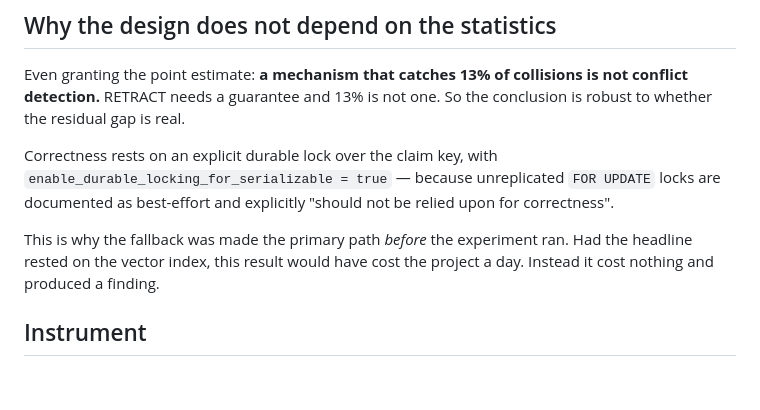
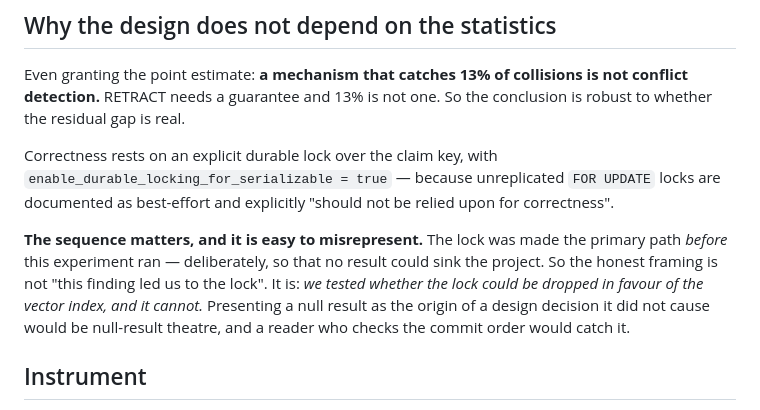
Before and after one commit to Morkeeth/retract, a Markdown page: FINDINGS.md, the part around the change. GitHub-like rendering; blank space fills up the shorter version.

Commit message:
Correct the null-result framing (Cursor's catch)
We implied the ANN negative result motivated the claim-key lock. It did not --
the lock was made primary before the experiment ran, deliberately, so no result
could sink the project. The honest claim is that we tested whether the lock
could be DROPPED, and it cannot.

Co-Authored-By: Claude Opus 5 (1M context) <noreply@anthropic.com>

```diff
--- a/FINDINGS.md
+++ b/FINDINGS.md
@@ -126,9 +126,13 @@ Correctness rests on an explicit durable lock over the claim key, with
 `FOR UPDATE` locks are documented as best-effort and explicitly "should not be
 relied upon for correctness".
 
-This is why the fallback was made the primary path *before* the experiment ran.
-Had the headline rested on the vector index, this result would have cost the
-project a day. Instead it cost nothing and produced a finding.
+**The sequence matters, and it is easy to misrepresent.** The lock was made the
+primary path *before* this experiment ran — deliberately, so that no result could
+sink the project. So the honest framing is not "this finding led us to the lock".
+It is: *we tested whether the lock could be dropped in favour of the vector index,
+and it cannot.* Presenting a null result as the origin of a design decision it did
+not cause would be null-result theatre, and a reader who checks the commit order
+would catch it.
 
 ## Instrument
 
```
Also changed, not shown: README.md (+1 -1 lines).
